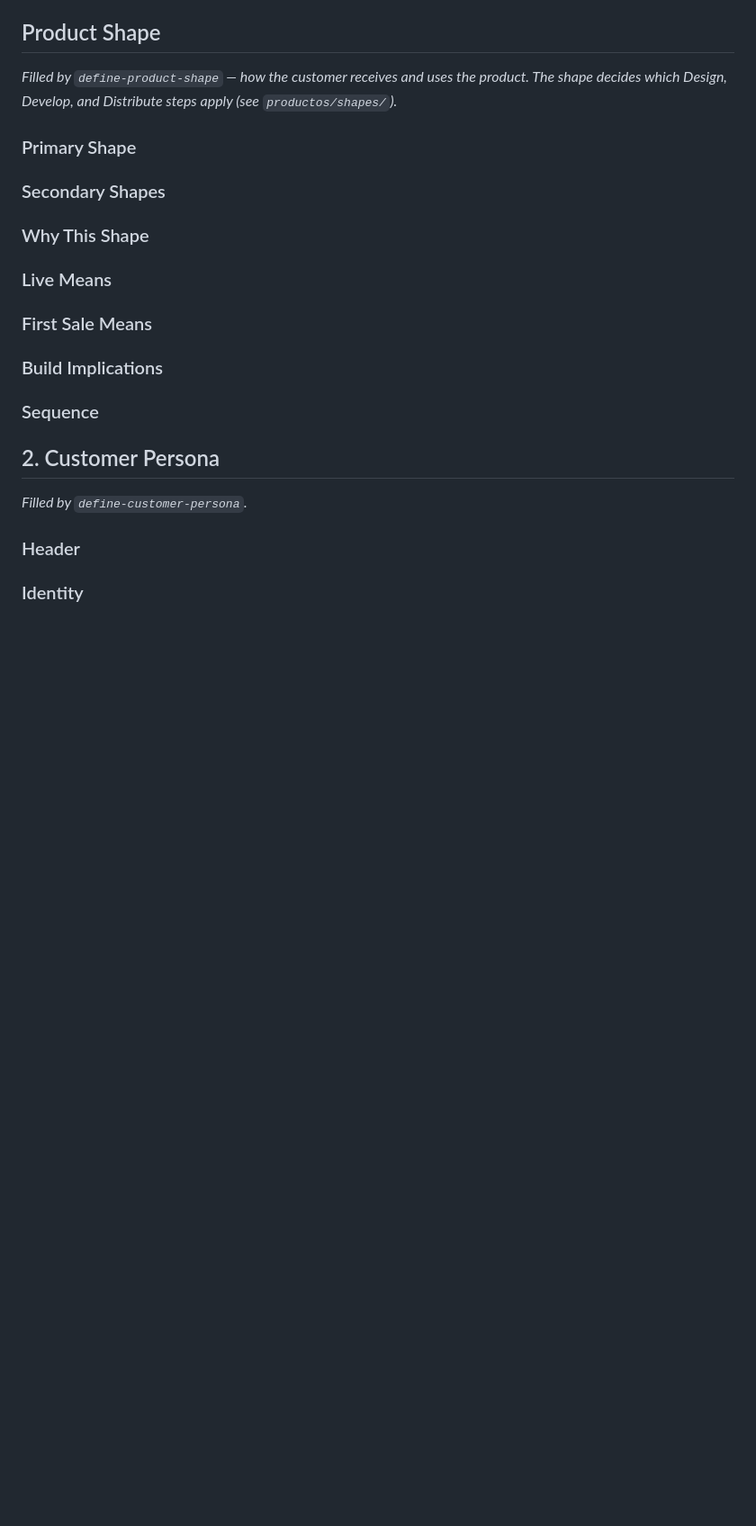
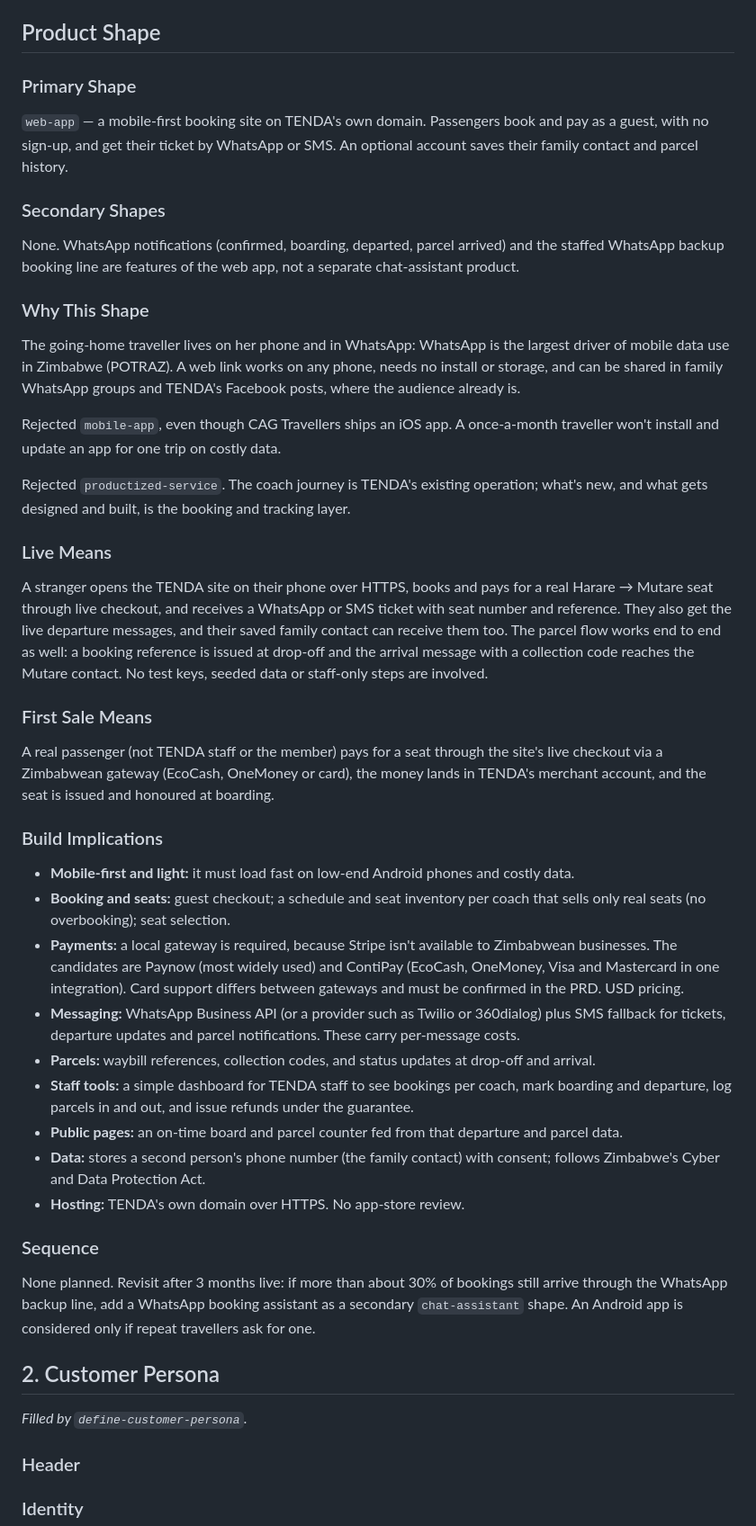
Before and after one commit to nigelchinyakata/Tenda, a Markdown page: docs/DEFINE.md, the part around one of its changes. Shown at 90% size. Drawn GitHub-style; blank space fills up the shorter version.

Commit message:
Define: set product shape (web-app) in docs/DEFINE.md
Co-Authored-By: Claude Opus 5.5 <noreply@anthropic.com>
Claude-Session: https://claude.ai/code/session_01JT2WGYiuE1Z5NTxGbLrW2V

```diff
--- a/docs/DEFINE.md
+++ b/docs/DEFINE.md
@@ -57,21 +57,45 @@ Supporting pains are safety and comfort (overloading, rough crews) and holiday p
 
 ## Product Shape
 
-*Filled by `define-product-shape` — how the customer receives and uses the product. The shape decides which Design, Develop, and Distribute steps apply (see `productos/shapes/`).*
+### Primary Shape
 
-### Primary Shape
+`web-app` — a mobile-first booking site on TENDA's own domain. Passengers book and pay as a guest, with no sign-up, and get their ticket by WhatsApp or SMS. An optional account saves their family contact and parcel history.
 
 ### Secondary Shapes
 
+None. WhatsApp notifications (confirmed, boarding, departed, parcel arrived) and the staffed WhatsApp backup booking line are features of the web app, not a separate chat-assistant product.
+
 ### Why This Shape
+
+The going-home traveller lives on her phone and in WhatsApp: WhatsApp is the largest driver of mobile data use in Zimbabwe (POTRAZ). A web link works on any phone, needs no install or storage, and can be shared in family WhatsApp groups and TENDA's Facebook posts, where the audience already is.
+
+Rejected `mobile-app`, even though CAG Travellers ships an iOS app. A once-a-month traveller won't install and update an app for one trip on costly data.
+
+Rejected `productized-service`. The coach journey is TENDA's existing operation; what's new, and what gets designed and built, is the booking and tracking layer.
 
 ### Live Means
 
+A stranger opens the TENDA site on their phone over HTTPS, books and pays for a real Harare → Mutare seat through live checkout, and receives a WhatsApp or SMS ticket with seat number and reference. They also get the live departure messages, and their saved family contact can receive them too. The parcel flow works end to end as well: a booking reference is issued at drop-off and the arrival message with a collection code reaches the Mutare contact. No test keys, seeded data or staff-only steps are involved.
+
 ### First Sale Means
+
+A real passenger (not TENDA staff or the member) pays for a seat through the site's live checkout via a Zimbabwean gateway (EcoCash, OneMoney or card), the money lands in TENDA's merchant account, and the seat is issued and honoured at boarding.
 
 ### Build Implications
 
+- **Mobile-first and light:** it must load fast on low-end Android phones and costly data.
+- **Booking and seats:** guest checkout; a schedule and seat inventory per coach that sells only real seats (no overbooking); seat selection.
+- **Payments:** a local gateway is required, because Stripe isn't available to Zimbabwean businesses. The candidates are Paynow (most widely used) and ContiPay (EcoCash, OneMoney, Visa and Mastercard in one integration). Card support differs between gateways and must be confirmed in the PRD. USD pricing.
+- **Messaging:** WhatsApp Business API (or a provider such as Twilio or 360dialog) plus SMS fallback for tickets, departure updates and parcel notifications. These carry per-message costs.
+- **Parcels:** waybill references, collection codes, and status updates at drop-off and arrival.
+- **Staff tools:** a simple dashboard for TENDA staff to see bookings per coach, mark boarding and departure, log parcels in and out, and issue refunds under the guarantee.
+- **Public pages:** an on-time board and parcel counter fed from that departure and parcel data.
+- **Data:** stores a second person's phone number (the family contact) with consent; follows Zimbabwe's Cyber and Data Protection Act.
+- **Hosting:** TENDA's own domain over HTTPS. No app-store review.
+
 ### Sequence
+
+None planned. Revisit after 3 months live: if more than about 30% of bookings still arrive through the WhatsApp backup line, add a WhatsApp booking assistant as a secondary `chat-assistant` shape. An Android app is considered only if repeat travellers ask for one.
 
 ## 2. Customer Persona
 
```
Also changed, not shown: other parts of docs/DEFINE.md (+14 -1 lines).
